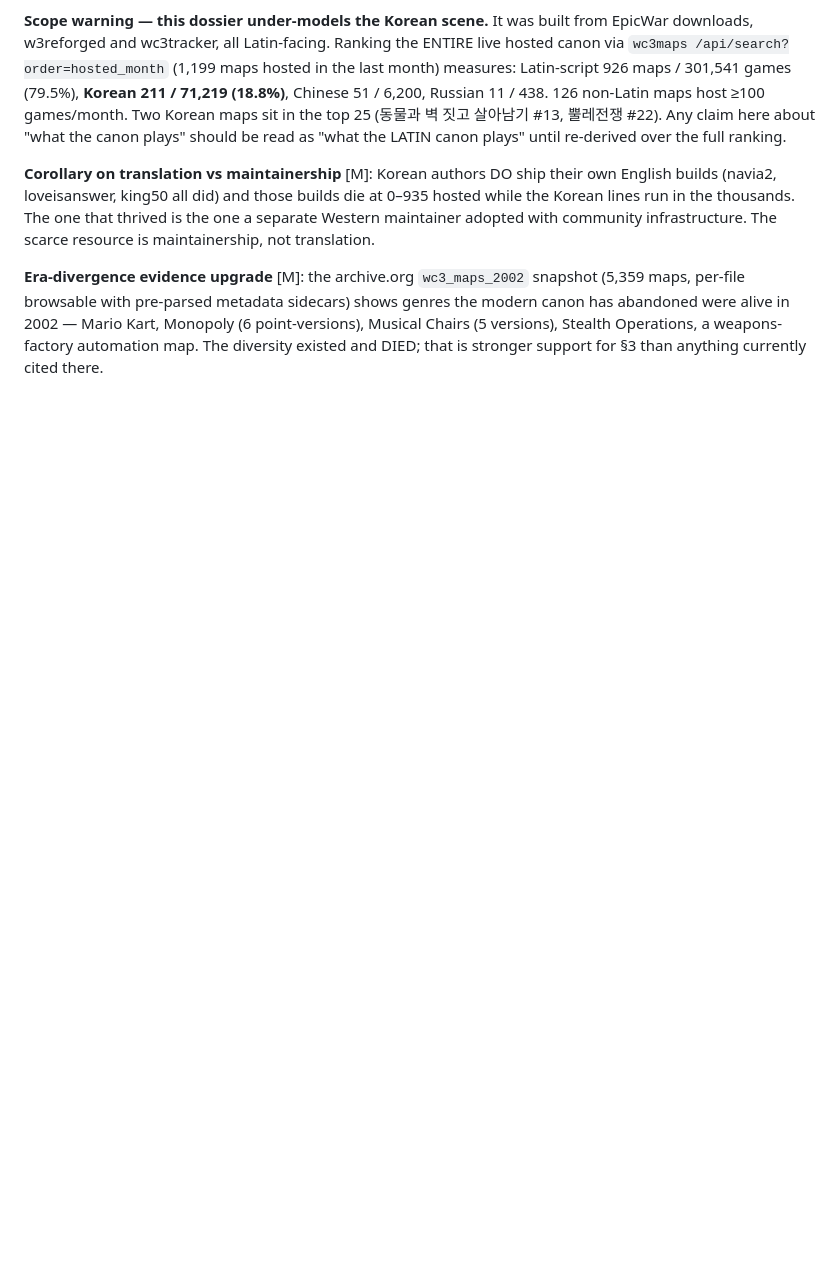
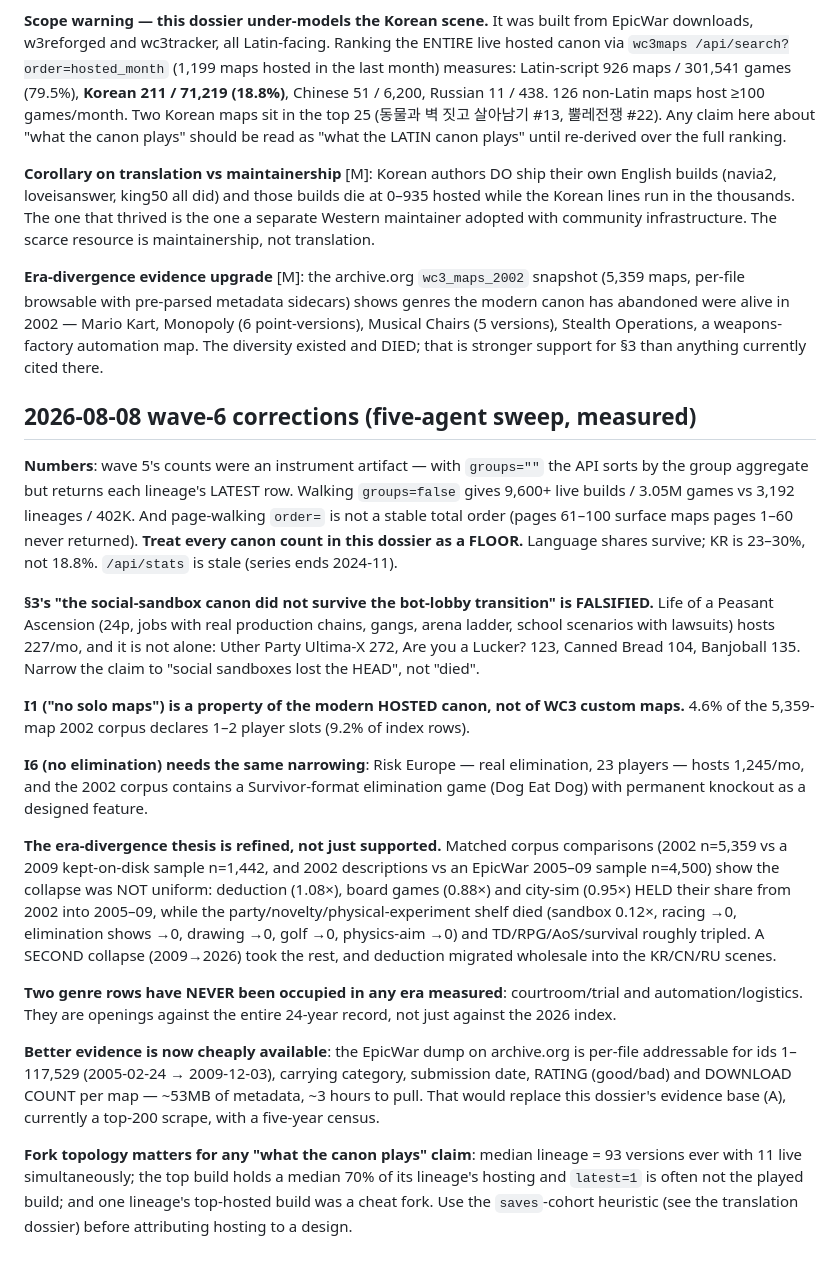
Before and after one commit to wenbinio/wc3, a Markdown page: docs/reference/wc3-canon-invariants.md, the part around the change. GitHub-like rendering; blank space fills up the shorter version.

Commit message:
docs/reference: wave-6 canon corrections — falsify two claims, refine two
Measured by the five-agent sweep. Counts: wave 5's were an instrument
artifact (groups="" returns each lineage's latest row while sorting by
the group aggregate) and page ordering is not a stable total order — all
canon counts are now marked as floors; KR is 23-30%, not 18.8%.

FALSIFIED: §3's "the social-sandbox canon did not survive the bot-lobby
transition" (Life of a Peasant Ascension at 227/mo plus four siblings);
I1's "no solo maps" as a property of WC3 custom maps (4.6% of the 2002
corpus is 1-2 player) — it is a property of the modern hosted canon.
NARROWED: I6 (Risk Europe is real elimination at 1,245/mo; Dog Eat Dog
shipped permanent knockout in 2002).

REFINED: the era-divergence thesis now rests on matched corpus
comparisons showing the collapse was not uniform — deduction, board
games and city-sim held share from 2002 to 2005-09 while the
party/novelty shelf died and TD/RPG/AoS tripled; a second collapse
followed. Courtroom and automation have never been occupied in any era.
Records that the EpicWar per-file dump could replace evidence base (A)
with a five-year census, and that fork topology must be resolved before
attributing hosting to a design.

Co-Authored-By: Claude Opus 5 <noreply@anthropic.com>
Claude-Session: https://claude.ai/code/session_01F92hU2WWfsfsMr8g5iw5s5

```diff
--- a/docs/reference/wc3-canon-invariants.md
+++ b/docs/reference/wc3-canon-invariants.md
@@ -224,3 +224,58 @@ sidecars) shows genres the modern canon has abandoned were alive in
 versions), Stealth Operations, a weapons-factory automation map. The
 diversity existed and DIED; that is stronger support for §3 than
 anything currently cited there.
+
+## 2026-08-08 wave-6 corrections (five-agent sweep, measured)
+
+**Numbers**: wave 5's counts were an instrument artifact — with
+`groups=""` the API sorts by the group aggregate but returns each
+lineage's LATEST row. Walking `groups=false` gives 9,600+ live builds /
+3.05M games vs 3,192 lineages / 402K. And page-walking `order=` is not
+a stable total order (pages 61–100 surface maps pages 1–60 never
+returned). **Treat every canon count in this dossier as a FLOOR.**
+Language shares survive; KR is 23–30%, not 18.8%. `/api/stats` is stale
+(series ends 2024-11).
+
+**§3's "the social-sandbox canon did not survive the bot-lobby
+transition" is FALSIFIED.** Life of a Peasant Ascension (24p, jobs with
+real production chains, gangs, arena ladder, school scenarios with
+lawsuits) hosts 227/mo, and it is not alone: Uther Party Ultima-X 272,
+Are you a Lucker? 123, Canned Bread 104, Banjoball 135. Narrow the claim
+to "social sandboxes lost the HEAD", not "died".
+
+**I1 ("no solo maps") is a property of the modern HOSTED canon, not of
+WC3 custom maps.** 4.6% of the 5,359-map 2002 corpus declares 1–2 player
+slots (9.2% of index rows).
+
+**I6 (no elimination) needs the same narrowing**: Risk Europe — real
+elimination, 23 players — hosts 1,245/mo, and the 2002 corpus contains a
+Survivor-format elimination game (Dog Eat Dog) with permanent knockout
+as a designed feature.
+
+**The era-divergence thesis is refined, not just supported.** Matched
+corpus comparisons (2002 n=5,359 vs a 2009 kept-on-disk sample n=1,442,
+and 2002 descriptions vs an EpicWar 2005–09 sample n=4,500) show the
+collapse was NOT uniform: deduction (1.08×), board games (0.88×) and
+city-sim (0.95×) HELD their share from 2002 into 2005–09, while the
+party/novelty/physical-experiment shelf died (sandbox 0.12×, racing →0,
+elimination shows →0, drawing →0, golf →0, physics-aim →0) and
+TD/RPG/AoS/survival roughly tripled. A SECOND collapse (2009→2026) took
+the rest, and deduction migrated wholesale into the KR/CN/RU scenes.
+
+**Two genre rows have NEVER been occupied in any era measured**:
+courtroom/trial and automation/logistics. They are openings against the
+entire 24-year record, not just against the 2026 index.
+
+**Better evidence is now cheaply available**: the EpicWar dump on
+archive.org is per-file addressable for ids 1–117,529 (2005-02-24 →
+2009-12-03), carrying category, submission date, RATING (good/bad) and
+DOWNLOAD COUNT per map — ~53MB of metadata, ~3 hours to pull. That would
+replace this dossier's evidence base (A), currently a top-200 scrape,
+with a five-year census.
+
+**Fork topology matters for any "what the canon plays" claim**: median
+lineage = 93 versions ever with 11 live simultaneously; the top build
+holds a median 70% of its lineage's hosting and `latest=1` is often not
+the played build; and one lineage's top-hosted build was a cheat fork.
+Use the `saves`-cohort heuristic (see the translation dossier) before
+attributing hosting to a design.
```
